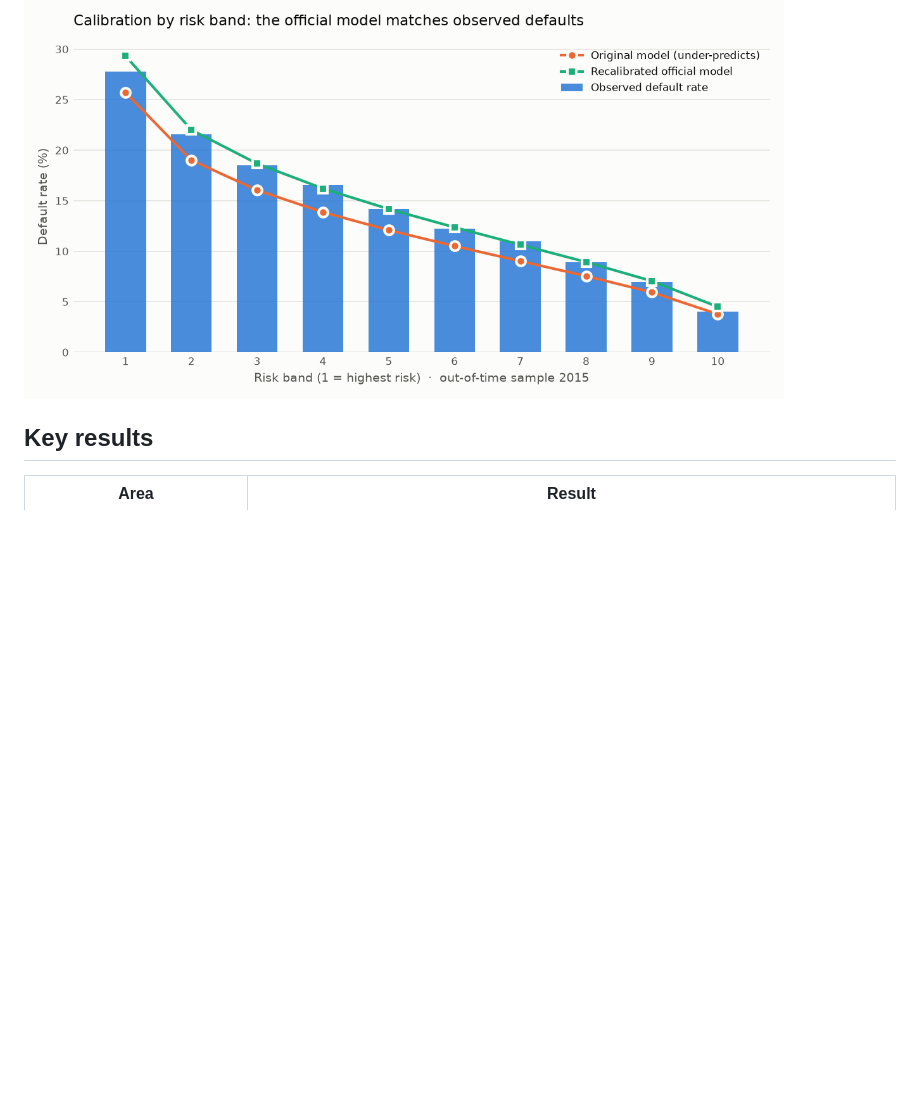
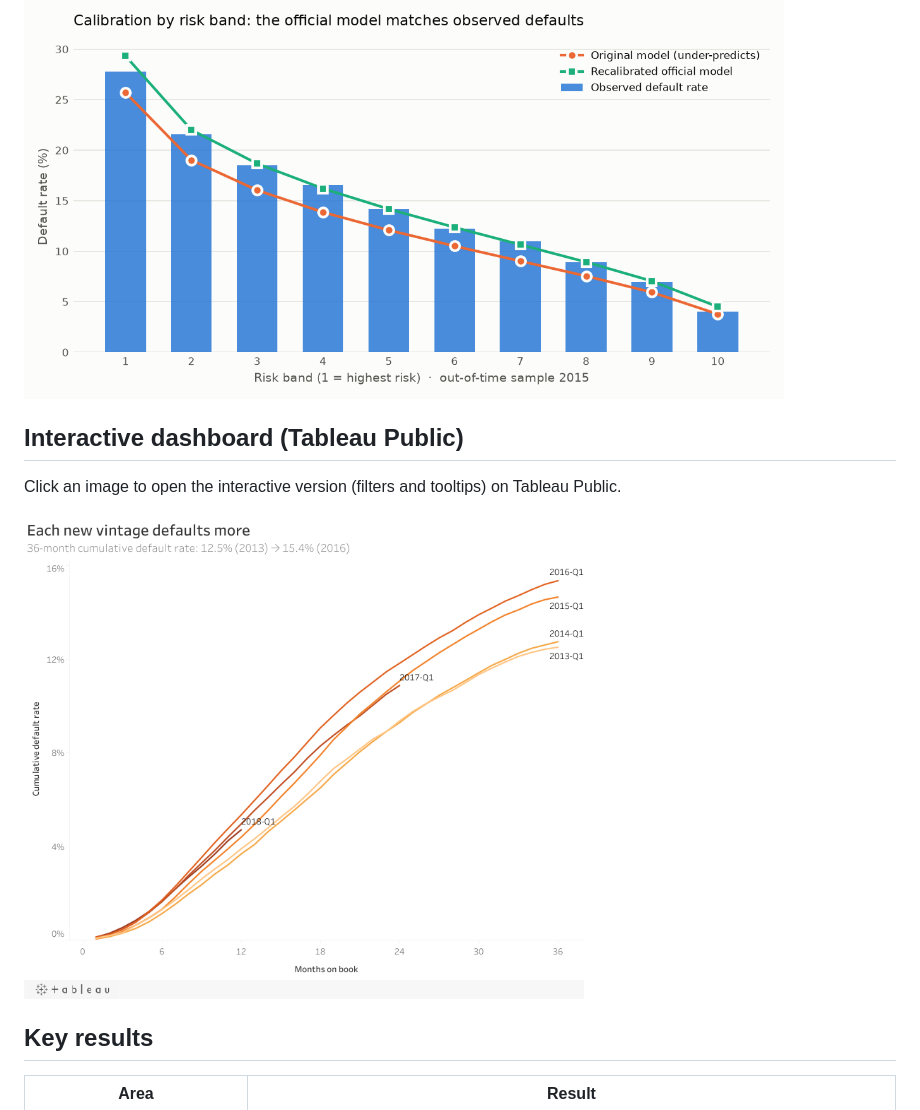
Before and after one commit to sannti09/credit-risk-pd-validation, a Markdown page: README.md, the part around the change. GitHub-like rendering; pictures changed too: docs/img/tableau/vintage.png (added); blank space fills up the shorter version.

Commit message:
README: Tableau Public section with clickable static image (Vintage, test)
Co-Authored-By: Claude Opus 5.5 <noreply@anthropic.com>

```diff
--- a/README.md
+++ b/README.md
@@ -22,6 +22,14 @@ End-to-end credit risk project on **2.26 million Lending Club consumer loans (20
   <source media="(prefers-color-scheme: dark)" srcset="docs/img/calibration_oot_dark.png">
   <img src="docs/img/calibration_oot.png" alt="Default rate by risk band in the 2015 out-of-time sample: the original model under-predicts in every band, the recalibrated official model matches observed defaults." width="760">
 </picture>
+
+## Interactive dashboard (Tableau Public)
+
+Click an image to open the interactive version (filters and tooltips) on Tableau Public.
+
+<a href="https://public.tableau.com/app/profile/santiago.rueda4047/viz/CreditRiskPDIFRS9LendingClub/Vintage">
+  <img src="docs/img/tableau/vintage.png" alt="Cumulative default rate by months on book for each quarterly vintage: each new vintage defaults more, from 12.5% (2013) to 15.4% (2016) at 36 months." width="560">
+</a>
 
 ## Key results
 
```
